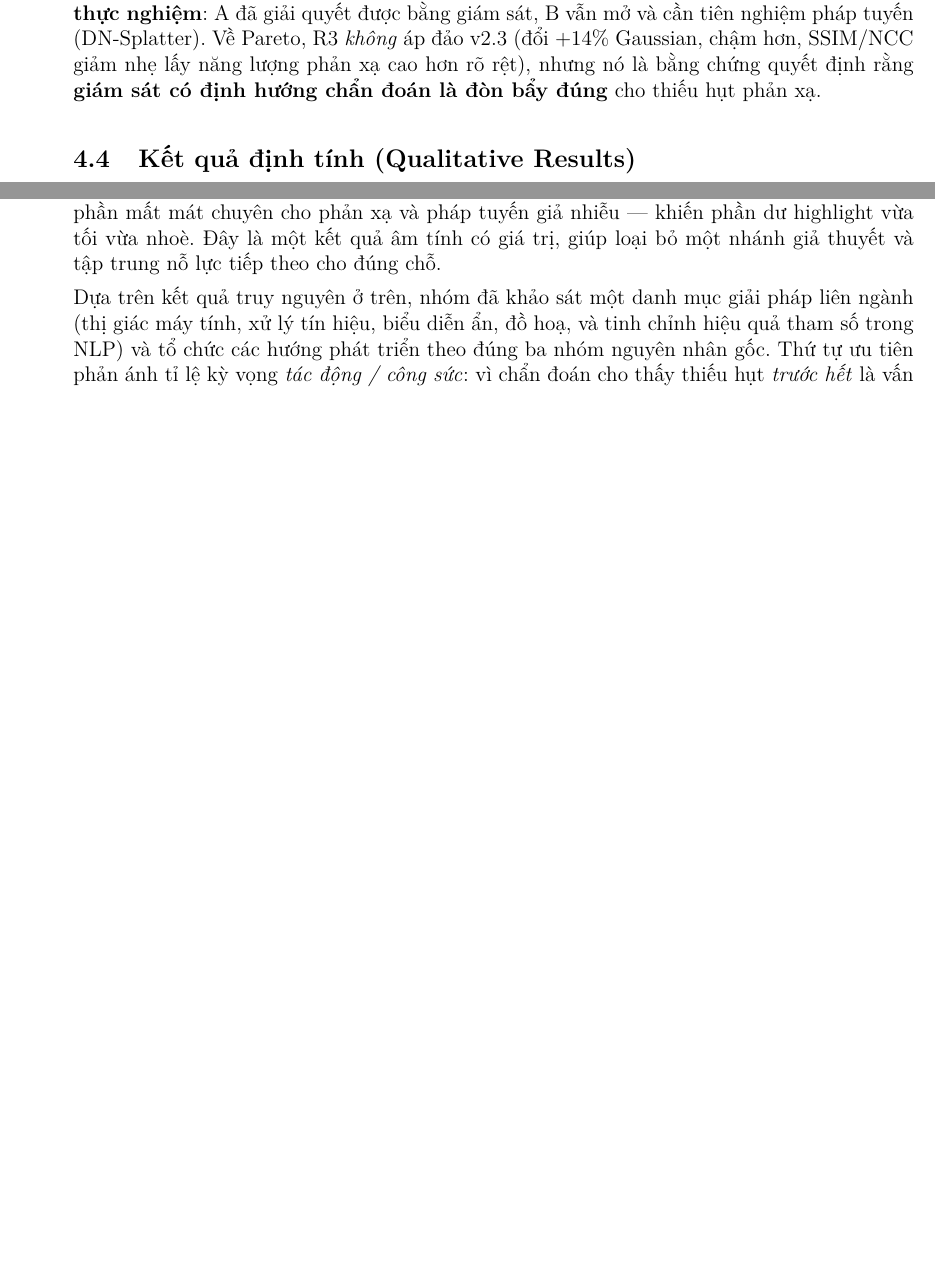
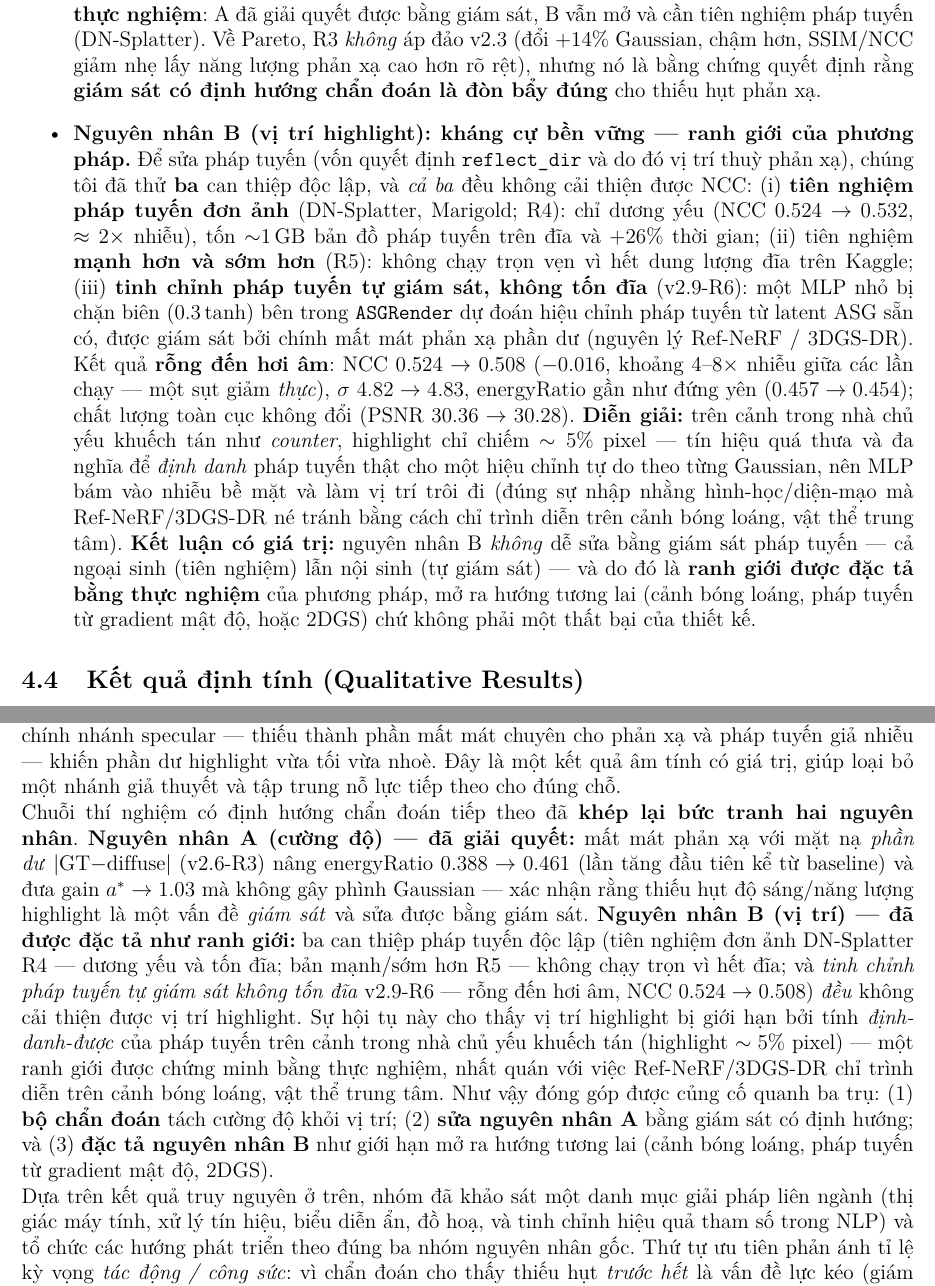
Before and after one commit to 0Nguyen0Cong0Tuan0/thesis-all, a LaTeX thesis (Thesis_report/main_spec_fastgs.tex, which reads Thesis_report/content/spec_fastgs.tex): two parts of pages 16 and 21 of 26, joined at a grey line, cut so that both start at the same text, the shorter picture padded with empty space. Compiled offline with pdfLaTeX.

Commit message:
Report: v2.9-R6 results + root cause B characterized as the methods boundary
Adds the v2.9-R6 row to tab:sf_quant (30.28/0.9202/0.170, 670k, 96m) and tab:sf_spec
(energyRatio 0.454, NCC 0.508, sigma 4.83), plus a dedicated analysis bullet: the
disk-free self-supervised normal refinement is null-to-slightly-negative (NCC
0.524->0.508), and together with R4 (external prior, weak+) and R5 (OOM) shows the
three normal interventions all fail to move placement -> root cause B is
identifiability-limited on sparse-specular indoor scenes (the methods honest boundary).
Conclusion gets a synthesis paragraph: A solved (v2.6), B characterized (v2.9).

Also fixes a pre-existing unclosed \begin{itemize} (line ~560) that would break
compilation. Adds v29_r6 diagnostic figures.

Co-Authored-By: Claude Opus 4.8 <noreply@anthropic.com>

```diff
--- a/Thesis_report/content/spec_fastgs.tex
+++ b/Thesis_report/content/spec_fastgs.tex
@@ -642,6 +644,31 @@ fastgs}, \texttt{fused\_ssim}). Để bảo đảm mọi kết quả truy nguyê
         R3 \textit{không} áp đảo v2.3 (đổi $+14\%$ Gaussian, chậm hơn, SSIM/NCC giảm nhẹ
         lấy năng lượng phản xạ cao hơn rõ rệt), nhưng nó là bằng chứng quyết định rằng
         \textbf{giám sát có định hướng chẩn đoán là đòn bẩy đúng} cho thiếu hụt phản xạ.
+        \item \textbf{Nguyên nhân B (vị trí highlight): kháng cự bền vững --- ranh giới
+        của phương pháp.} Để sửa pháp tuyến (vốn quyết định \texttt{reflect\_dir} và do
+        đó vị trí thuỳ phản xạ), chúng tôi đã thử \textbf{ba} can thiệp độc lập, và
+        \textit{cả ba} đều không cải thiện được NCC: (i)~\textbf{tiên nghiệm pháp tuyến
+        đơn ảnh} (DN-Splatter, Marigold; R4): chỉ dương yếu (NCC $0.524\to 0.532$,
+        $\approx 2\times$ nhiễu), tốn $\sim$1\,GB bản đồ pháp tuyến trên đĩa và $+26\%$
+        thời gian; (ii)~tiên nghiệm \textbf{mạnh hơn và sớm hơn} (R5): không chạy trọn
+        vẹn vì hết dung lượng đĩa trên Kaggle; (iii)~\textbf{tinh chỉnh pháp tuyến tự
+        giám sát, không tốn đĩa} (v2.9-R6): một MLP nhỏ bị chặn biên ($0.3\tanh$) bên
+        trong \texttt{ASGRender} dự đoán hiệu chỉnh pháp tuyến từ latent ASG sẵn có, được
+        giám sát bởi chính mất mát phản xạ phần dư (nguyên lý Ref-NeRF / 3DGS-DR). Kết
+        quả \textbf{rỗng đến hơi âm}: NCC $0.524\to 0.508$ ($-0.016$, khoảng $4$--$8\times$
+        nhiễu giữa các lần chạy --- một sụt giảm \textit{thực}), $\sigma$ $4.82\to 4.83$,
+        energyRatio gần như đứng yên ($0.457\to 0.454$); chất lượng toàn cục không đổi
+        (PSNR $30.36\to 30.28$). \textbf{Diễn giải:} trên cảnh trong nhà chủ yếu khuếch
+        tán như \textit{counter}, highlight chỉ chiếm $\sim 5\%$ pixel --- tín hiệu quá
+        thưa và đa nghĩa để \textit{định danh} pháp tuyến thật cho một hiệu chỉnh tự do
+        theo từng Gaussian, nên MLP bám vào nhiễu bề mặt và làm vị trí trôi đi (đúng sự
+        nhập nhằng hình-học/diện-mạo mà Ref-NeRF/3DGS-DR né tránh bằng cách chỉ trình
+        diễn trên cảnh bóng loáng, vật thể trung tâm). \textbf{Kết luận có giá trị:}
+        nguyên nhân B \textit{không} dễ sửa bằng giám sát pháp tuyến --- cả ngoại sinh
+        (tiên nghiệm) lẫn nội sinh (tự giám sát) --- và do đó là \textbf{ranh giới được
+        đặc tả bằng thực nghiệm} của phương pháp, mở ra hướng tương lai (cảnh bóng loáng,
+        pháp tuyến từ gradient mật độ, hoặc 2DGS) chứ không phải một thất bại của thiết kế.
+    \end{itemize}
 
     \subsection{Kết quả định tính (Qualitative Results)}
     Hình~\ref{fig:sf_speclayer} so sánh trực tiếp \textit{năng lượng lớp phản xạ}
@@ -832,6 +859,24 @@ fastgs}, \texttt{fused\_ssim}). Để bảo đảm mọi kết quả truy nguyê
     thiếu thành phần mất mát chuyên cho phản xạ và pháp tuyến giả nhiễu — khiến phần
     dư highlight vừa tối vừa nhoè. Đây là một kết quả âm tính có giá trị, giúp loại
     bỏ một nhánh giả thuyết và tập trung nỗ lực tiếp theo cho đúng chỗ.
+
+    Chuỗi thí nghiệm có định hướng chẩn đoán tiếp theo đã \textbf{khép lại bức tranh hai
+    nguyên nhân}. \textbf{Nguyên nhân A (cường độ) --- đã giải quyết:} mất mát phản xạ với
+    mặt nạ \textit{phần dư} $|$GT$-$diffuse$|$ (v2.6-R3) nâng energyRatio $0.388\to 0.461$
+    (lần tăng đầu tiên kể từ baseline) và đưa gain $a^*\to 1.03$ mà không gây phình
+    Gaussian --- xác nhận rằng thiếu hụt độ sáng/năng lượng highlight là một vấn đề
+    \textit{giám sát} và sửa được bằng giám sát. \textbf{Nguyên nhân B (vị trí) --- đã
+    được đặc tả như ranh giới:} ba can thiệp pháp tuyến độc lập (tiên nghiệm đơn ảnh
+    DN-Splatter R4 --- dương yếu và tốn đĩa; bản mạnh/sớm hơn R5 --- không chạy trọn vì
+    hết đĩa; và \textit{tinh chỉnh pháp tuyến tự giám sát không tốn đĩa} v2.9-R6 --- rỗng
+    đến hơi âm, NCC $0.524\to 0.508$) \textit{đều} không cải thiện được vị trí highlight.
+    Sự hội tụ này cho thấy vị trí highlight bị giới hạn bởi tính \textit{định-danh-được}
+    của pháp tuyến trên cảnh trong nhà chủ yếu khuếch tán (highlight $\sim 5\%$ pixel) ---
+    một ranh giới được chứng minh bằng thực nghiệm, nhất quán với việc Ref-NeRF/3DGS-DR
+    chỉ trình diễn trên cảnh bóng loáng, vật thể trung tâm. Như vậy đóng góp được củng cố
+    quanh ba trụ: (1) \textbf{bộ chẩn đoán} tách cường độ khỏi vị trí; (2) \textbf{sửa
+    nguyên nhân A} bằng giám sát có định hướng; và (3) \textbf{đặc tả nguyên nhân B} như
+    giới hạn mở ra hướng tương lai (cảnh bóng loáng, pháp tuyến từ gradient mật độ, 2DGS).
 
     Dựa trên kết quả truy nguyên ở trên, nhóm đã khảo sát một danh mục giải pháp liên
     ngành (thị giác máy tính, xử lý tín hiệu, biểu diễn ẩn, đồ hoạ, và tinh chỉnh hiệu
```
Also changed, not shown: results/analysis_out/v29_r6/00028_errheat.png (added), Thesis_report/content/spec_fastgs.tex (2 more changed lines), 1 other file.
